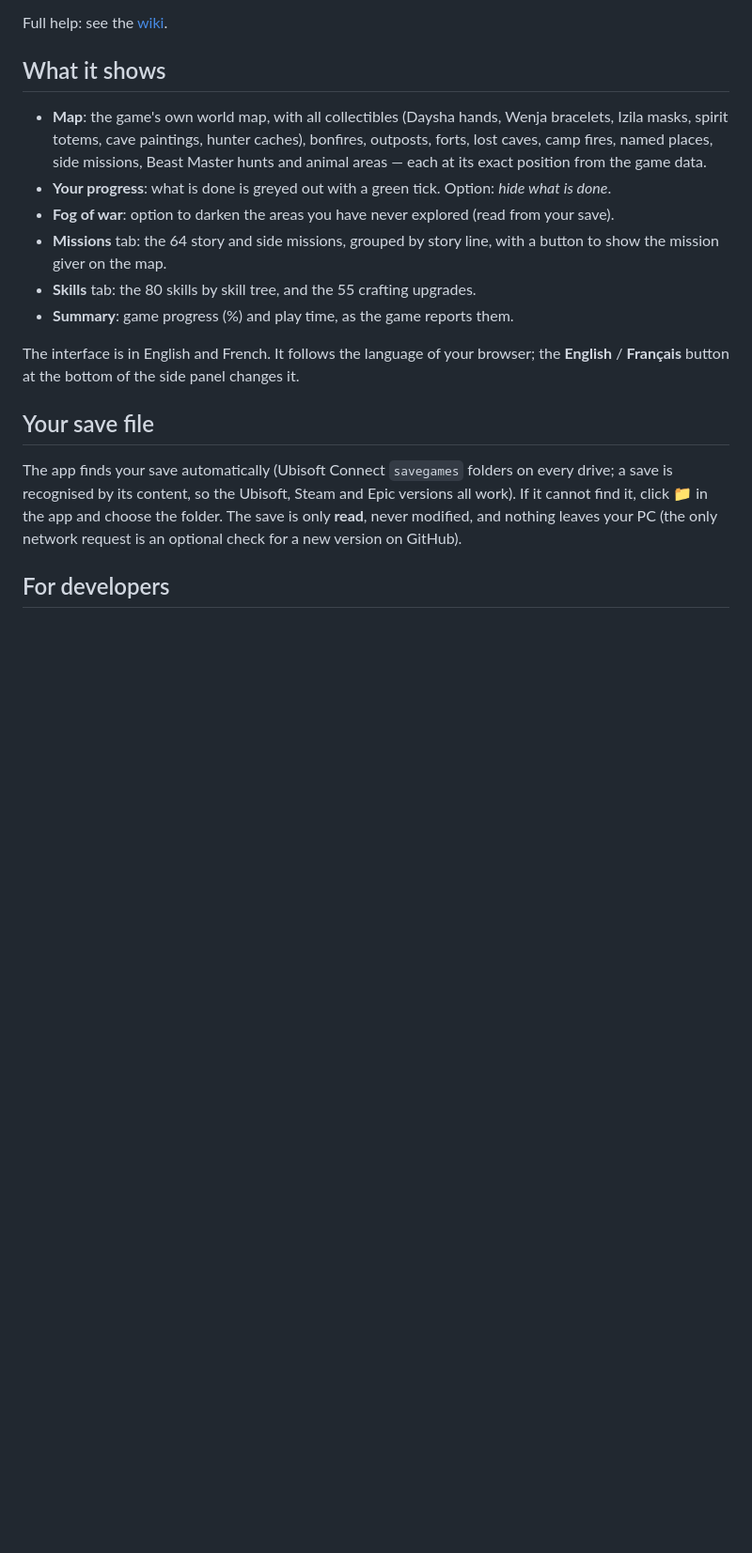
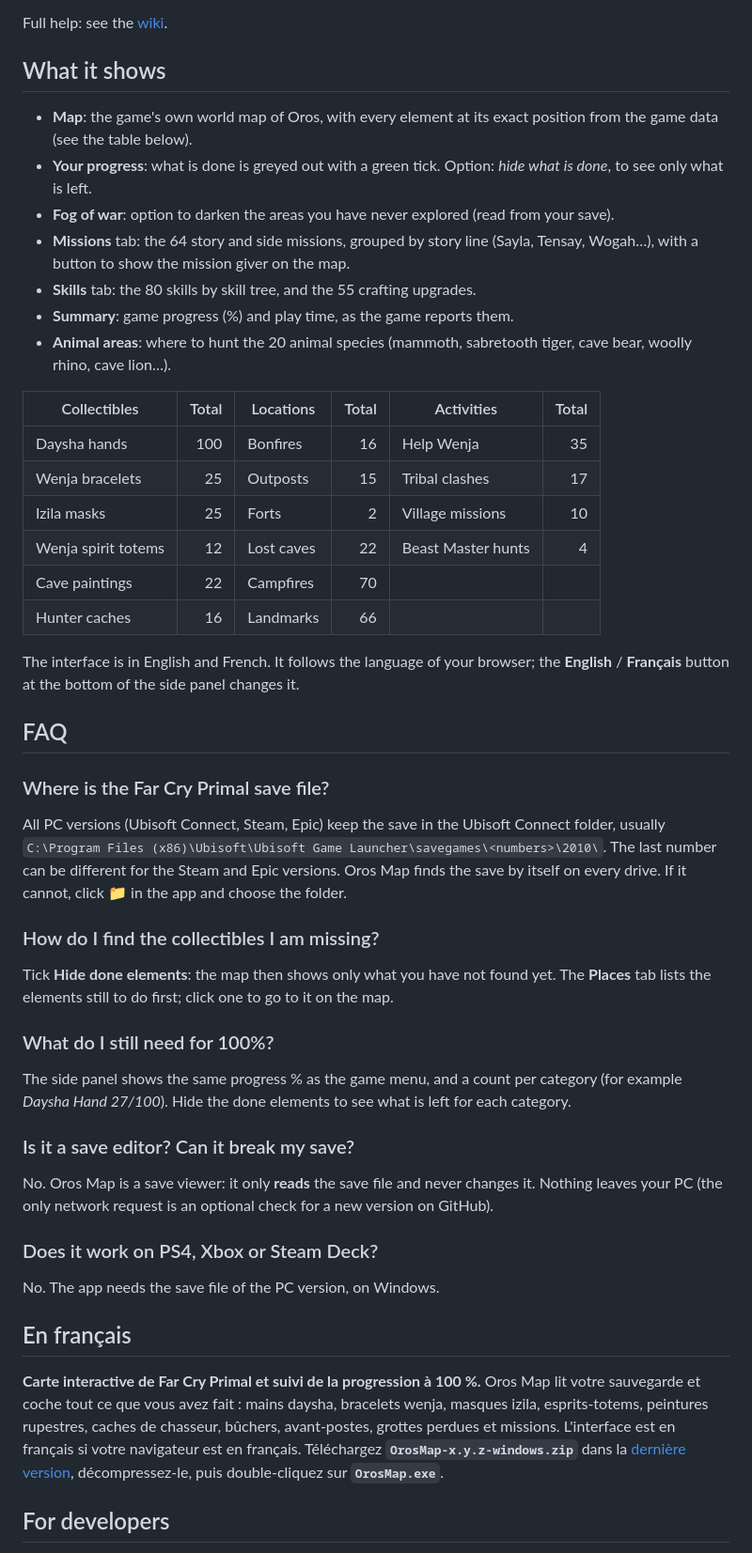
Before and after one commit to programgames/far-cry-primal-map, a Markdown page: README.md, the part around one of its changes. Shown at 94% size. Drawn GitHub-style; blank space fills up the shorter version.

Commit message:
README for search: keywords, screenshot, totals, FAQ, French summary
The repository is now programgames/far-cry-primal-map (GitHub redirects
the old name, so update checks from 3.0.0 still work).

Co-Authored-By: Claude Opus 5.5 <noreply@anthropic.com>

```diff
--- a/README.md
+++ b/README.md
@@ -22,26 +25,66 @@ Full help: see the [wiki](../../wiki).
 
 ## What it shows
 
-- **Map**: the game's own world map, with all collectibles (Daysha hands, Wenja bracelets,
-  Izila masks, spirit totems, cave paintings, hunter caches), bonfires, outposts, forts, lost caves,
-  camp fires, named places, side missions, Beast Master hunts and animal areas — each at its exact
-  position from the game data.
-- **Your progress**: what is done is greyed out with a green tick. Option: *hide what is done*.
+- **Map**: the game's own world map of Oros, with every element at its exact position from the game
+  data (see the table below).
+- **Your progress**: what is done is greyed out with a green tick. Option: *hide what is done*, to see
+  only what is left.
 - **Fog of war**: option to darken the areas you have never explored (read from your save).
-- **Missions** tab: the 64 story and side missions, grouped by story line, with a button to show
-  the mission giver on the map.
+- **Missions** tab: the 64 story and side missions, grouped by story line (Sayla, Tensay, Wogah…),
+  with a button to show the mission giver on the map.
 - **Skills** tab: the 80 skills by skill tree, and the 55 crafting upgrades.
 - **Summary**: game progress (%) and play time, as the game reports them.
+- **Animal areas**: where to hunt the 20 animal species (mammoth, sabretooth tiger, cave bear, woolly
+  rhino, cave lion…).
+
+| Collectibles | Total | Locations | Total | Activities | Total |
+| --- | --: | --- | --: | --- | --: |
+| Daysha hands | 100 | Bonfires | 16 | Help Wenja | 35 |
+| Wenja bracelets | 25 | Outposts | 15 | Tribal clashes | 17 |
+| Izila masks | 25 | Forts | 2 | Village missions | 10 |
+| Wenja spirit totems | 12 | Lost caves | 22 | Beast Master hunts | 4 |
+| Cave paintings | 22 | Campfires | 70 | | |
+| Hunter caches | 16 | Landmarks | 66 | | |
 
 The interface is in English and French. It follows the language of your browser; the **English** /
 **Français** button at the bottom of the side panel changes it.
 
-## Your save file
+## FAQ
 
-The app finds your save automatically (Ubisoft Connect `savegames` folders on every drive; a save is
-recognised by its content, so the Ubisoft, Steam and Epic versions all work). If it cannot find it,
-click **📁** in the app and choose the folder. The save is only **read**, never modified, and nothing
-leaves your PC (the only network request is an optional check for a new version on GitHub).
+### Where is the Far Cry Primal save file?
+
+All PC versions (Ubisoft Connect, Steam, Epic) keep the save in the Ubisoft Connect folder, usually
+`C:\Program Files (x86)\Ubisoft\Ubisoft Game Launcher\savegames\<numbers>\2010\`. The last number can
+be different for the Steam and Epic versions. Oros Map finds the save by itself on every drive. If it
+cannot, click **📁** in the app and choose the folder.
+
+### How do I find the collectibles I am missing?
+
+Tick **Hide done elements**: the map then shows only what you have not found yet. The **Places** tab
+lists the elements still to do first; click one to go to it on the map.
+
+### What do I still need for 100%?
+
+The side panel shows the same progress % as the game menu, and a count per category (for example
+*Daysha Hand 27/100*). Hide the done elements to see what is left for each category.
+
+### Is it a save editor? Can it break my save?
+
+No. Oros Map is a save viewer: it only **reads** the save file and never changes it. Nothing leaves your
+PC (the only network request is an optional check for a new version on GitHub).
+
+### Does it work on PS4, Xbox or Steam Deck?
+
+No. The app needs the save file of the PC version, on Windows.
+
+## En français
+
+**Carte interactive de Far Cry Primal et suivi de la progression à 100 %.** Oros Map lit votre
+sauvegarde et coche tout ce que vous avez fait : mains daysha, bracelets wenja, masques izila,
+esprits-totems, peintures rupestres, caches de chasseur, bûchers, avant-postes, grottes perdues et
+missions. L'interface est en français si votre navigateur est en français. Téléchargez
+**`OrosMap-x.y.z-windows.zip`** dans la [dernière version](../../releases/latest), décompressez-le, puis
+double-cliquez sur **`OrosMap.exe`**.
 
 ## For developers
 
```
Also changed, not shown: other parts of README.md (+8 -5 lines), docs/wiki/Installation.md (+1 -1 lines), docs/wiki/Troubleshooting.md (+1 -1 lines), docs/images/screenshot.jpg (added), docs/images/social-preview.png (added), 1 other file.
